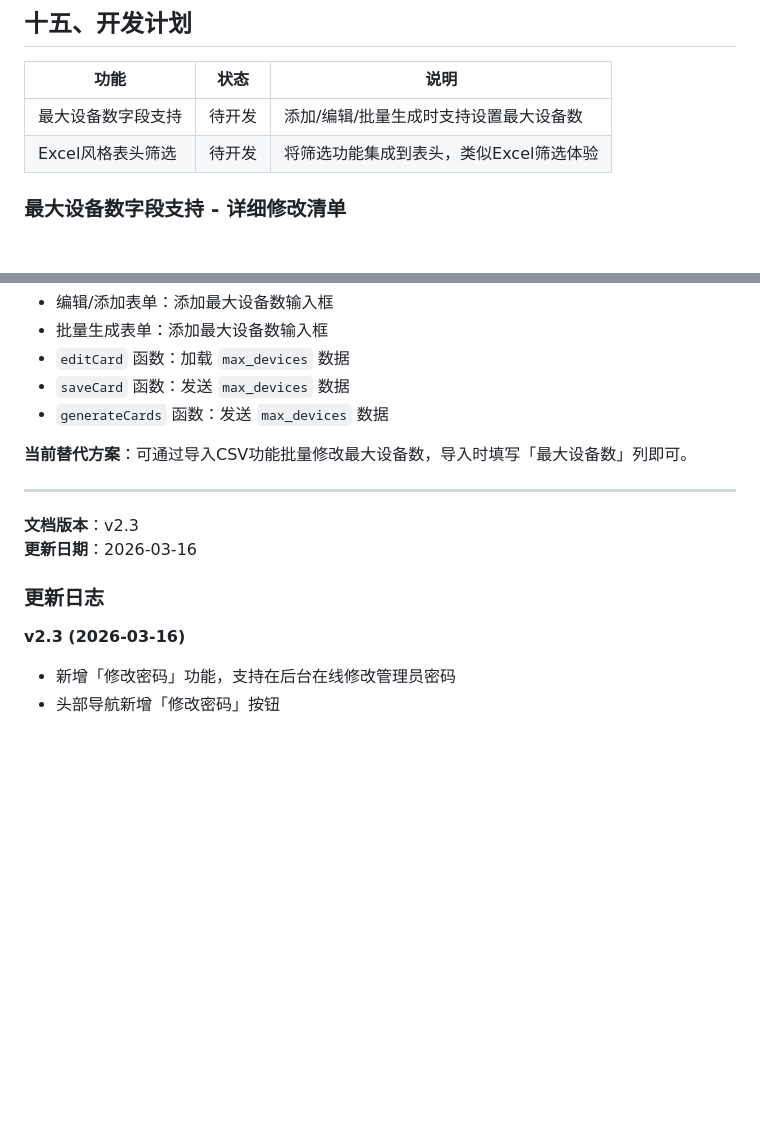
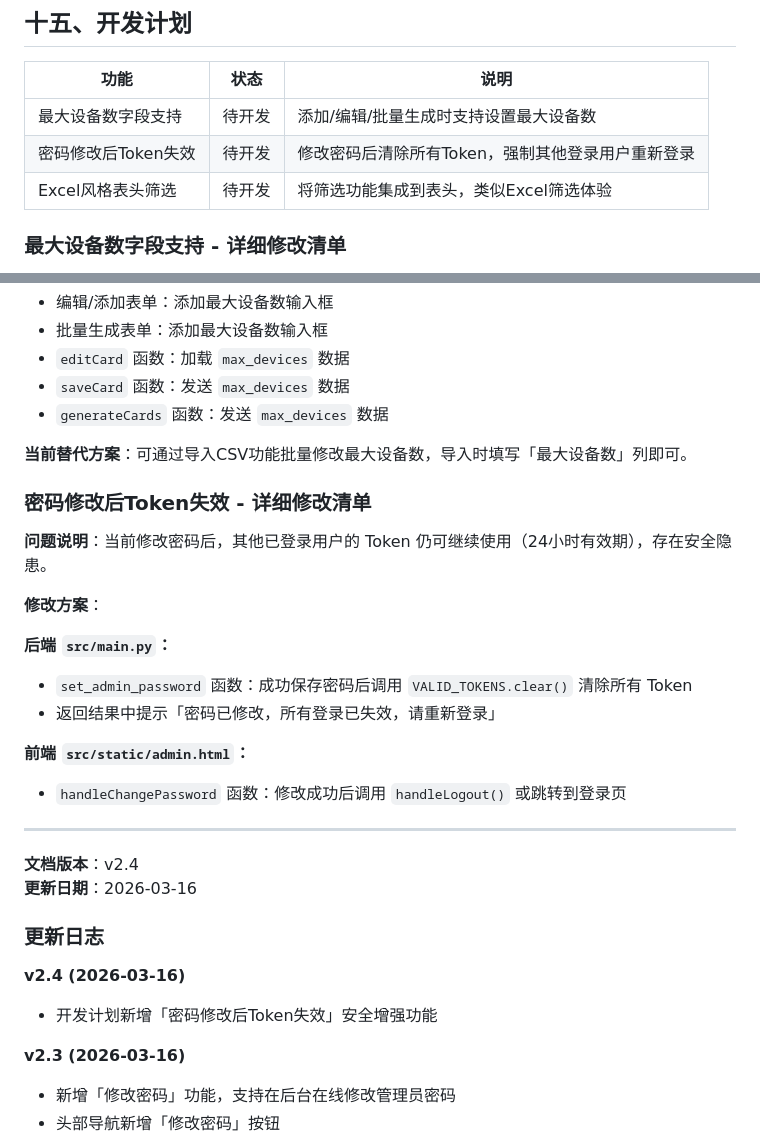
Before and after one commit to qjm150-afk/card-key-system, a Markdown page: docs/后台管理说明书.md, 2 parts joined by grey strips. Drawn GitHub-style; blank space fills up the shorter version.

Commit message:
docs: 更新开发计划，新增密码修改后Token失效安全增强

```diff
--- a/docs/后台管理说明书.md
+++ b/docs/后台管理说明书.md
@@ -482,6 +482,7 @@ iframe 已添加 sandbox 属性，仅允许必要功能：
 | 功能 | 状态 | 说明 |
 |-----|------|------|
 | 最大设备数字段支持 | 待开发 | 添加/编辑/批量生成时支持设置最大设备数 |
+| 密码修改后Token失效 | 待开发 | 修改密码后清除所有Token，强制其他登录用户重新登录 |
 | Excel风格表头筛选 | 待开发 | 将筛选功能集成到表头，类似Excel筛选体验 |
 
 ### 最大设备数字段支持 - 详细修改清单
@@ -503,12 +504,28 @@ iframe 已添加 sandbox 属性，仅允许必要功能：
 
 **当前替代方案**：可通过导入CSV功能批量修改最大设备数，导入时填写「最大设备数」列即可。
 
+### 密码修改后Token失效 - 详细修改清单
+
+**问题说明**：当前修改密码后，其他已登录用户的 Token 仍可继续使用（24小时有效期），存在安全隐患。
+
+**修改方案**：
+
+**后端 `src/main.py`：**
+- `set_admin_password` 函数：成功保存密码后调用 `VALID_TOKENS.clear()` 清除所有 Token
+- 返回结果中提示「密码已修改，所有登录已失效，请重新登录」
+
+**前端 `src/static/admin.html`：**
+- `handleChangePassword` 函数：修改成功后调用 `handleLogout()` 或跳转到登录页
+
 ---
 
-**文档版本**：v2.3
+**文档版本**：v2.4
 **更新日期**：2026-03-16
 
 ### 更新日志
+
+**v2.4 (2026-03-16)**
+- 开发计划新增「密码修改后Token失效」安全增强功能
 
 **v2.3 (2026-03-16)**
 - 新增「修改密码」功能，支持在后台在线修改管理员密码
```
